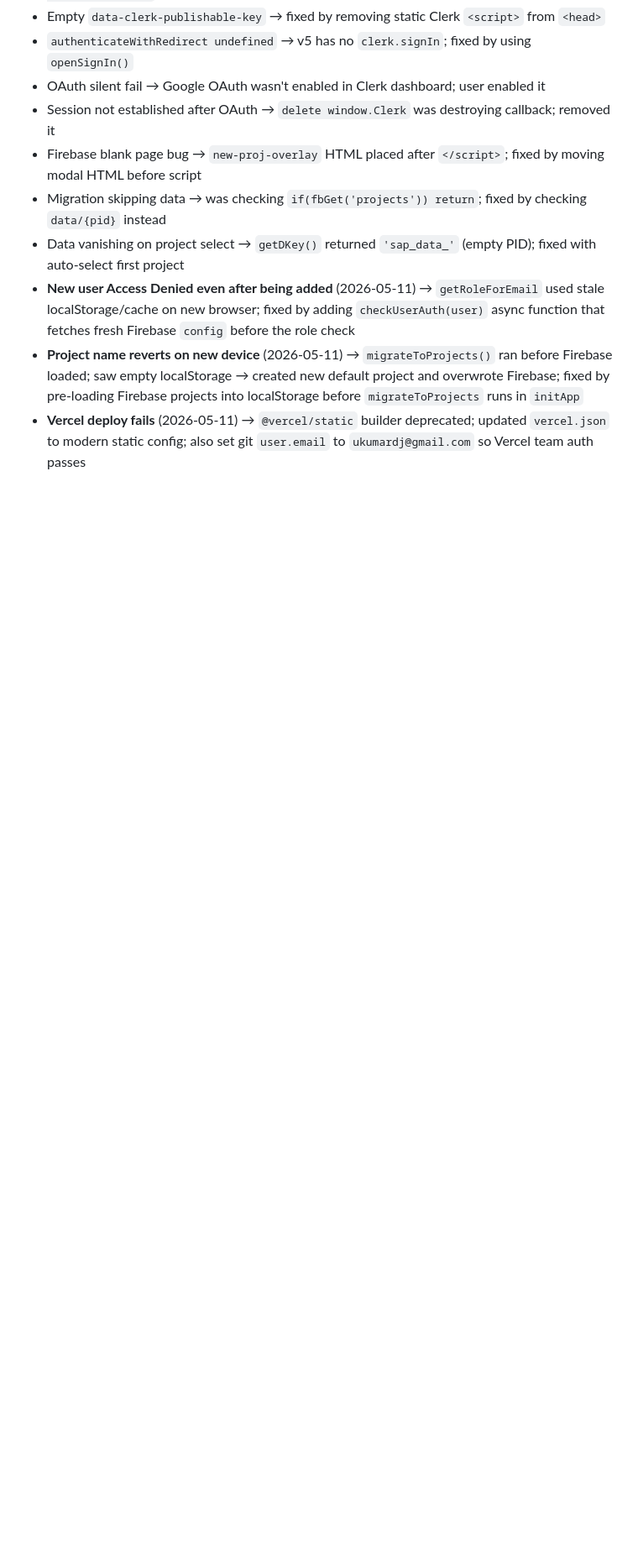
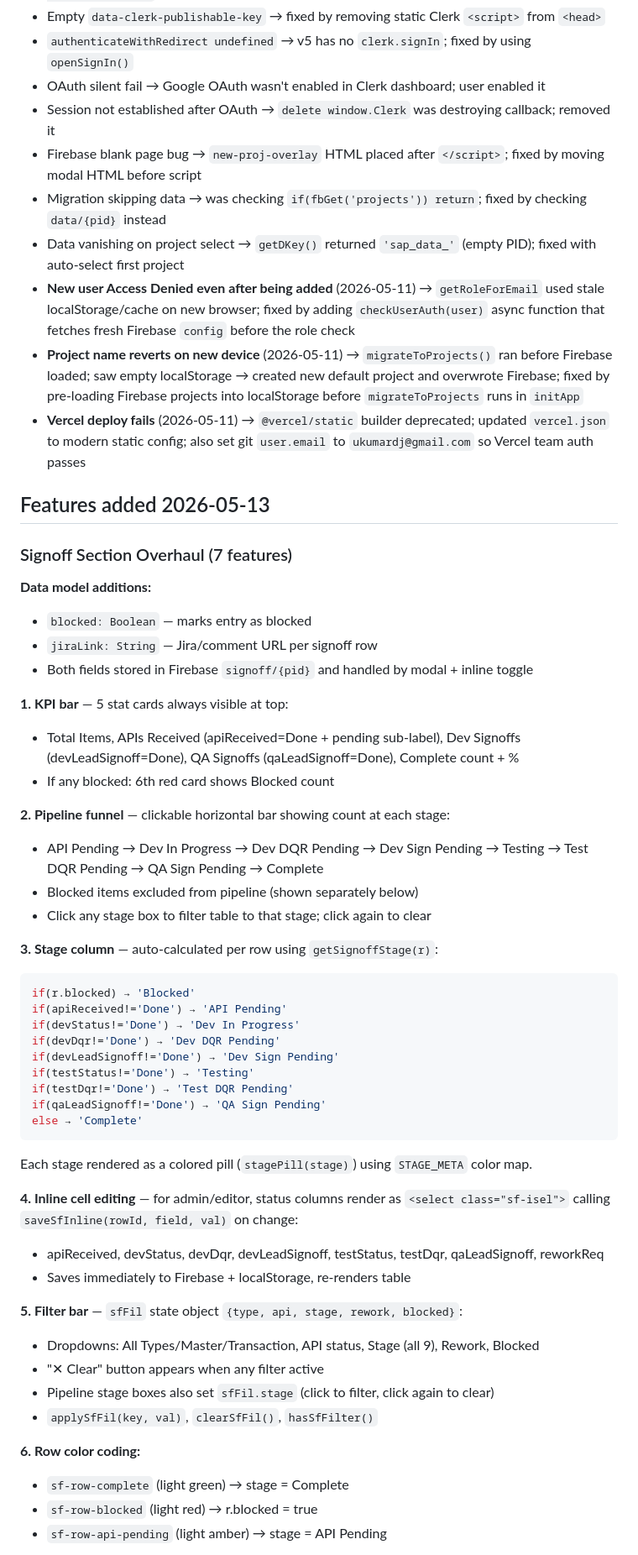
Before and after one commit to utkarshkr13/sap-tracker, a Markdown page: memory/sap_tracker_project.md, the part around one of its changes. Shown at 84% size. Drawn GitHub-style; blank space fills up the shorter version.

Commit message:
Update project memory: signoff overhaul 2026-05-13

````diff
--- a/memory/sap_tracker_project.md
+++ b/memory/sap_tracker_project.md
@@ -275,3 +276,50 @@ let _integCache = null, _signoffCache = null;
 - **Project name reverts on new device** (2026-05-11) → `migrateToProjects()` ran before Firebase loaded; saw empty localStorage → created new default project and overwrote Firebase; fixed by pre-loading Firebase projects into localStorage before `migrateToProjects` runs in `initApp`
 - **Vercel deploy fails** (2026-05-11) → `@vercel/static` builder deprecated; updated `vercel.json` to modern static config; also set git `user.email` to `ukumardj@gmail.com` so Vercel team auth passes
 
+## Features added 2026-05-13
+
+### Signoff Section Overhaul (7 features)
+
+**Data model additions:**
+- `blocked: Boolean` — marks entry as blocked
+- `jiraLink: String` — Jira/comment URL per signoff row
+- Both fields stored in Firebase `signoff/{pid}` and handled by modal + inline toggle
+
+**1. KPI bar** — 5 stat cards always visible at top:
+  - Total Items, APIs Received (apiReceived=Done + pending sub-label), Dev Signoffs (devLeadSignoff=Done), QA Signoffs (qaLeadSignoff=Done), Complete count + %
+  - If any blocked: 6th red card shows Blocked count
+
+**2. Pipeline funnel** — clickable horizontal bar showing count at each stage:
+  - API Pending → Dev In Progress → Dev DQR Pending → Dev Sign Pending → Testing → Test DQR Pending → QA Sign Pending → Complete
+  - Blocked items excluded from pipeline (shown separately below)
+  - Click any stage box to filter table to that stage; click again to clear
+
+**3. Stage column** — auto-calculated per row using `getSignoffStage(r)`:
+  ```js
+  if(r.blocked) → 'Blocked'
+  if(apiReceived!='Done') → 'API Pending'
+  if(devStatus!='Done') → 'Dev In Progress'
+  if(devDqr!='Done') → 'Dev DQR Pending'
+  if(devLeadSignoff!='Done') → 'Dev Sign Pending'
+  if(testStatus!='Done') → 'Testing'
+  if(testDqr!='Done') → 'Test DQR Pending'
+  if(qaLeadSignoff!='Done') → 'QA Sign Pending'
+  else → 'Complete'
+  ```
+  Each stage rendered as a colored pill (`stagePill(stage)`) using `STAGE_META` color map.
+
+**4. Inline cell editing** — for admin/editor, status columns render as `<select class="sf-isel">` calling `saveSfInline(rowId, field, val)` on change:
+  - apiReceived, devStatus, devDqr, devLeadSignoff, testStatus, testDqr, qaLeadSignoff, reworkReq
+  - Saves immediately to Firebase + localStorage, re-renders table
+
+**5. Filter bar** — `sfFil` state object `{type, api, stage, rework, blocked}`:
+  - Dropdowns: All Types/Master/Transaction, API status, Stage (all 9), Rework, Blocked
+  - "✕ Clear" button appears when any filter active
+  - Pipeline stage boxes also set `sfFil.stage` (click to filter, click again to clear)
+  - `applySfFil(key, val)`, `clearSfFil()`, `hasSfFilter()`
+
+**6. Row color coding:**
+  - `sf-row-complete` (light green) → stage = Complete
+  - `sf-row-blocked` (light red) → r.blocked = true
+  - `sf-row-api-pending` (light amber) → stage = API Pending
+
````
Also changed, not shown: other parts of memory/sap_tracker_project.md (+35 -5 lines).
